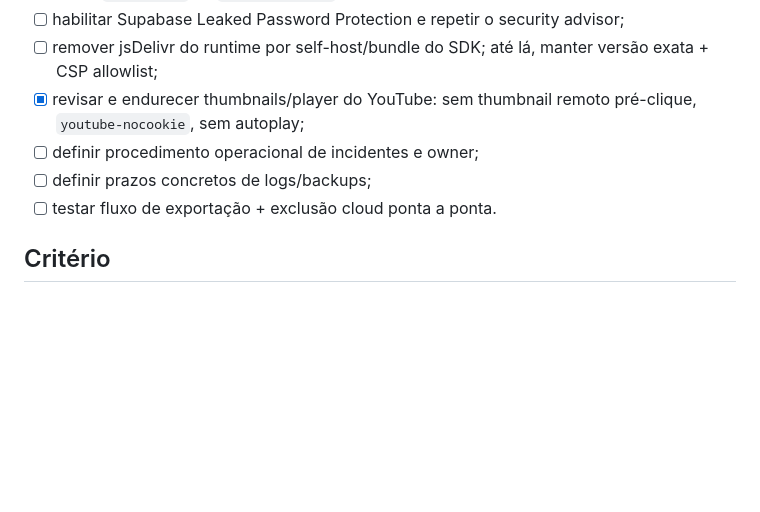
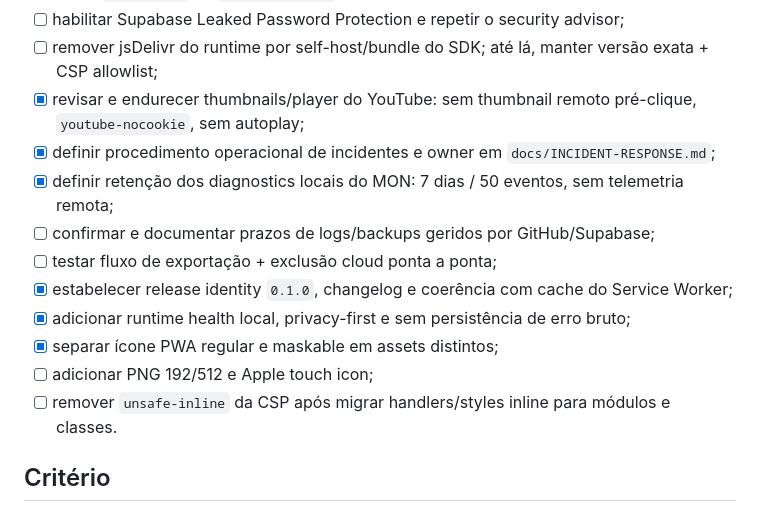
Before and after one commit to paulociano/mon, a Markdown page: compliance/RELEASE-GATES.md, the part around the change. Drawn GitHub-style; blank space fills up the shorter version.

Commit message:
docs: record phase 2 PWA hardening state

```diff
--- a/compliance/RELEASE-GATES.md
+++ b/compliance/RELEASE-GATES.md
@@ -37,9 +37,15 @@ A Conta MON não deve ser aberta ao público enquanto qualquer gate P0 permanece
 - [ ] habilitar Supabase Leaked Password Protection e repetir o security advisor;
 - [ ] remover jsDelivr do runtime por self-host/bundle do SDK; até lá, manter versão exata + CSP allowlist;
 - [x] revisar e endurecer thumbnails/player do YouTube: sem thumbnail remoto pré-clique, `youtube-nocookie`, sem autoplay;
-- [ ] definir procedimento operacional de incidentes e owner;
-- [ ] definir prazos concretos de logs/backups;
-- [ ] testar fluxo de exportação + exclusão cloud ponta a ponta.
+- [x] definir procedimento operacional de incidentes e owner em `docs/INCIDENT-RESPONSE.md`;
+- [x] definir retenção dos diagnostics locais do MON: 7 dias / 50 eventos, sem telemetria remota;
+- [ ] confirmar e documentar prazos de logs/backups geridos por GitHub/Supabase;
+- [ ] testar fluxo de exportação + exclusão cloud ponta a ponta;
+- [x] estabelecer release identity `0.1.0`, changelog e coerência com cache do Service Worker;
+- [x] adicionar runtime health local, privacy-first e sem persistência de erro bruto;
+- [x] separar ícone PWA regular e maskable em assets distintos;
+- [ ] adicionar PNG 192/512 e Apple touch icon;
+- [ ] remover `unsafe-inline` da CSP após migrar handlers/styles inline para módulos e classes.
 
 ## Critério
 
```
